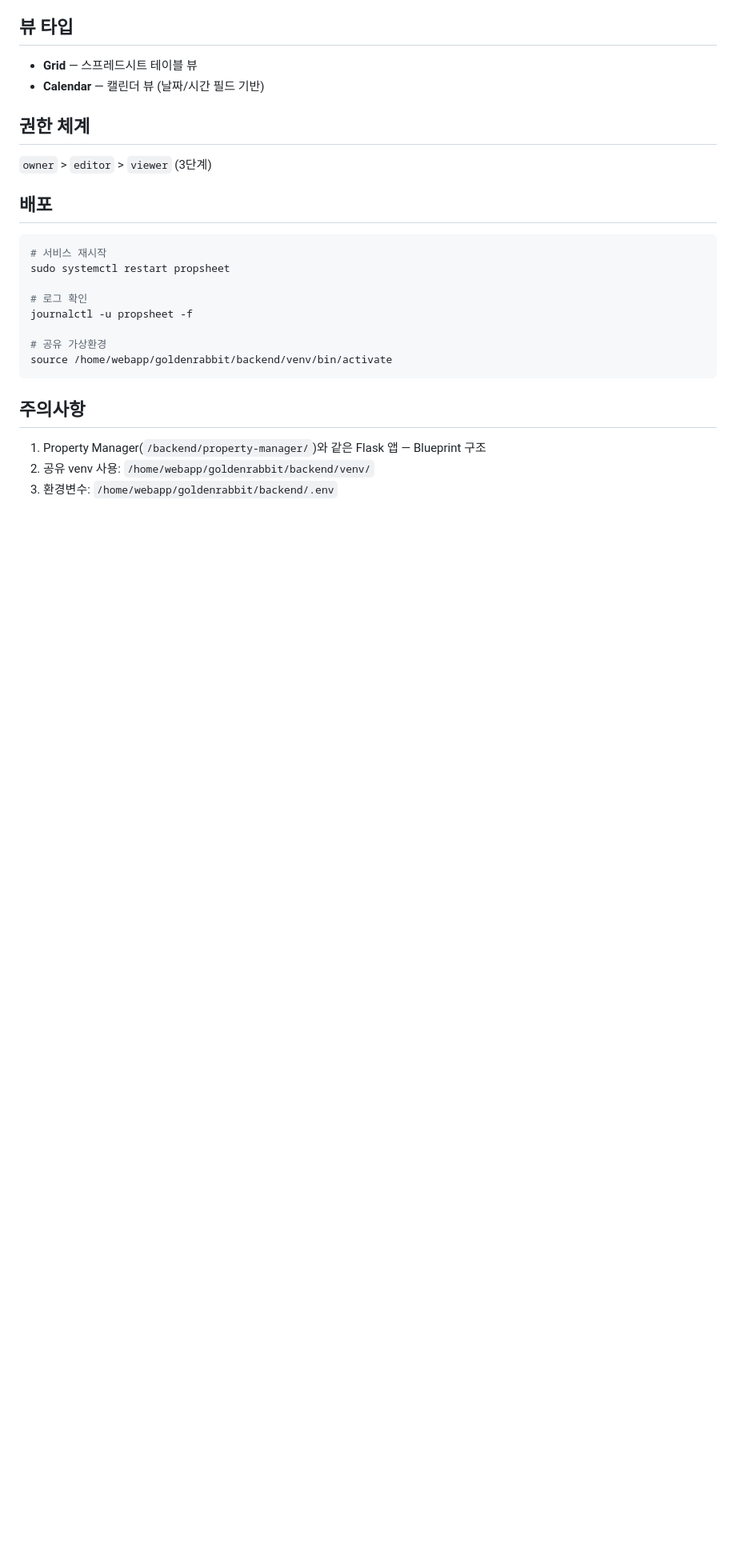
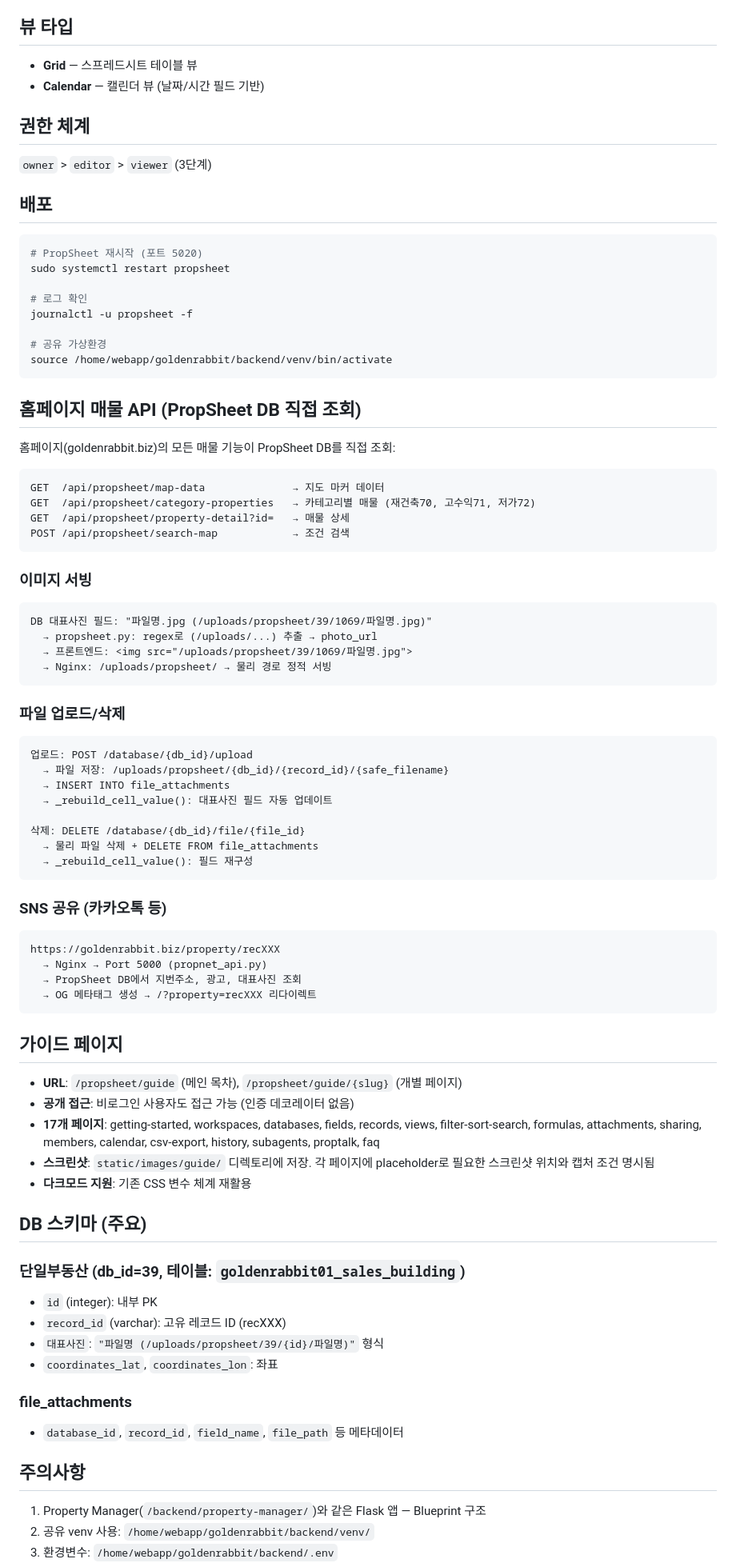
Before and after one commit to cs21jeon/Propnet, a Markdown page: propsheet/CLAUDE.md, the part around one of its changes. Shown at 80% size. GitHub-like rendering; blank space fills up the shorter version.

````diff
--- a/propsheet/CLAUDE.md
+++ b/propsheet/CLAUDE.md
@@ -67,7 +92,7 @@ text, number, date, time, single-select, multi-select, checkbox, formula, long-t
 ## 배포
 
 ```bash
-# 서비스 재시작
+# PropSheet 재시작 (포트 5020)
 sudo systemctl restart propsheet
 
 # 로그 확인
@@ -77,6 +102,64 @@ journalctl -u propsheet -f
 source /home/webapp/goldenrabbit/backend/venv/bin/activate
 ```
 
+## 홈페이지 매물 API (PropSheet DB 직접 조회)
+
+홈페이지(goldenrabbit.biz)의 모든 매물 기능이 PropSheet DB를 직접 조회:
+
+```
+GET  /api/propsheet/map-data              → 지도 마커 데이터
+GET  /api/propsheet/category-properties   → 카테고리별 매물 (재건축70, 고수익71, 저가72)
+GET  /api/propsheet/property-detail?id=   → 매물 상세
+POST /api/propsheet/search-map            → 조건 검색
+```
+
+### 이미지 서빙
+```
+DB 대표사진 필드: "파일명.jpg (/uploads/propsheet/39/1069/파일명.jpg)"
+  → propsheet.py: regex로 (/uploads/...) 추출 → photo_url
+  → 프론트엔드: <img src="/uploads/propsheet/39/1069/파일명.jpg">
+  → Nginx: /uploads/propsheet/ → 물리 경로 정적 서빙
+```
+
+### 파일 업로드/삭제
+```
+업로드: POST /database/{db_id}/upload
+  → 파일 저장: /uploads/propsheet/{db_id}/{record_id}/{safe_filename}
+  → INSERT INTO file_attachments
+  → _rebuild_cell_value(): 대표사진 필드 자동 업데이트
+
+삭제: DELETE /database/{db_id}/file/{file_id}
+  → 물리 파일 삭제 + DELETE FROM file_attachments
+  → _rebuild_cell_value(): 필드 재구성
+```
+
+### SNS 공유 (카카오톡 등)
+```
+https://goldenrabbit.biz/property/recXXX
+  → Nginx → Port 5000 (propnet_api.py)
+  → PropSheet DB에서 지번주소, 광고, 대표사진 조회
+  → OG 메타태그 생성 → /?property=recXXX 리다이렉트
+```
+
+## 가이드 페이지
+
+- **URL**: `/propsheet/guide` (메인 목차), `/propsheet/guide/{slug}` (개별 페이지)
+- **공개 접근**: 비로그인 사용자도 접근 가능 (인증 데코레이터 없음)
+- **17개 페이지**: getting-started, workspaces, databases, fields, records, views, filter-sort-search, formulas, attachments, sharing, members, calendar, csv-export, history, subagents, proptalk, faq
+- **스크린샷**: `static/images/guide/` 디렉토리에 저장. 각 페이지에 placeholder로 필요한 스크린샷 위치와 캡처 조건 명시됨
+- **다크모드 지원**: 기존 CSS 변수 체계 재활용
+
+## DB 스키마 (주요)
+
+### 단일부동산 (db_id=39, 테이블: `goldenrabbit01_sales_building`)
+- `id` (integer): 내부 PK
+- `record_id` (varchar): 고유 레코드 ID (recXXX)
+- `대표사진`: `"파일명 (/uploads/propsheet/39/{id}/파일명)"` 형식
+- `coordinates_lat`, `coordinates_lon`: 좌표
+
+### file_attachments
+- `database_id`, `record_id`, `field_name`, `file_path` 등 메타데이터
+
 ## 주의사항
 
 1. Property Manager(`/backend/property-manager/`)와 같은 Flask 앱 — Blueprint 구조
````
Also changed, not shown: other parts of propsheet/CLAUDE.md (+41 -6 lines), CLAUDE.md (+18 -8 lines), docs/service-architecture.md (added, +257 -0 lines).
